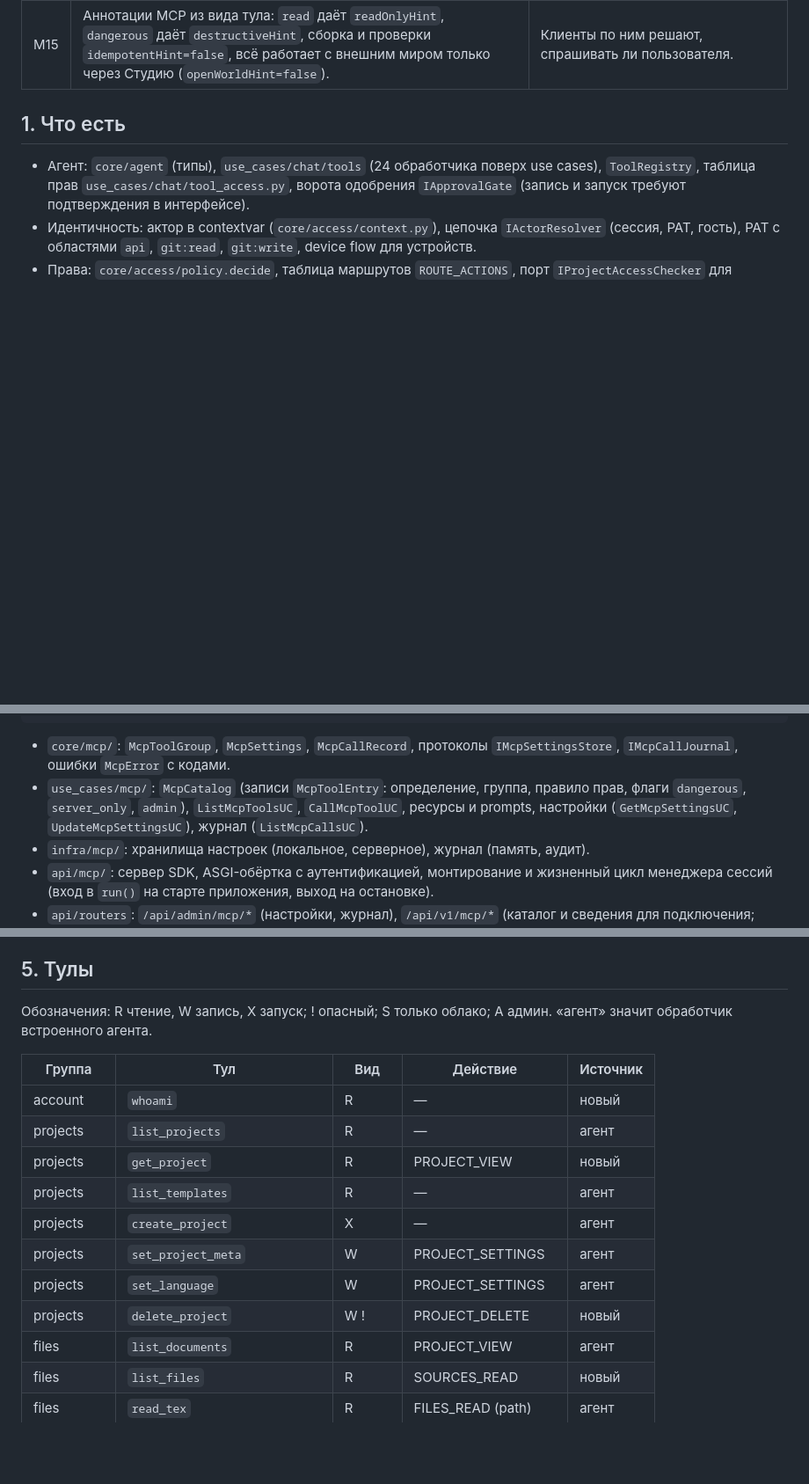
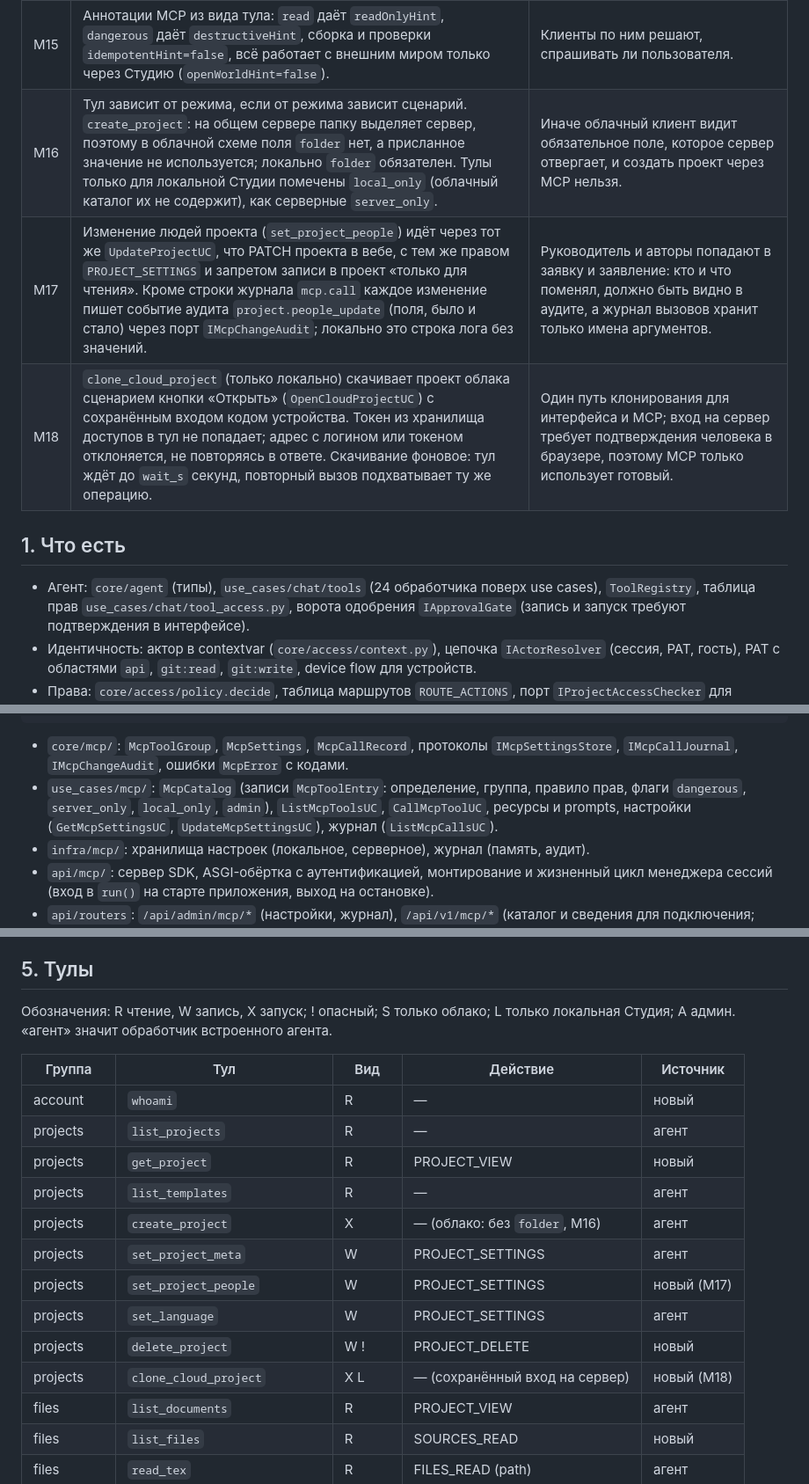
Before and after one commit to AlexeyShalaev/hse-doc-studio, a Markdown page: docs/design/mcp.md, 3 parts joined by grey strips. Shown at 88% size. Rendered like a GitHub page; blank space fills up the shorter version.

Commit message:
docs(mcp): mode-dependent create_project, set_project_people, clone_cloud_project

````diff
--- a/docs/design/mcp.md
+++ b/docs/design/mcp.md
@@ -25,6 +25,9 @@
 | M13 | stdio: команда `hse-doc-studio mcp` это мост stdio ↔ Streamable HTTP к работающей Студии (`--url`, по умолчанию локальная; `--token` или `HSE_STUDIO_TOKEN` для облака). | Одна реализация тулов, нет второго процесса, пишущего в те же проекты. Мост работает и с облаком для клиентов, не умеющих HTTP. |
 | M14 | Имена тулов: у переиспользованных из агента сохраняются (`read_tex`, `edit_tex`, `compile_document`, ...), новые в `snake_case` по действию (`list_files`, `write_file`). Тулы проекта получают обязательный аргумент `project_id`. Описания тулов на русском, как у агента; тексты ответов и ошибок на языке из `X-Interface-Language` или `Accept-Language` клиента, по умолчанию русский. | Совместимость с подсказками агента; модели одинаково понимают оба языка, а человек читает ошибки на своём. |
 | M15 | Аннотации MCP из вида тула: `read` даёт `readOnlyHint`, `dangerous` даёт `destructiveHint`, сборка и проверки `idempotentHint=false`, всё работает с внешним миром только через Студию (`openWorldHint=false`). | Клиенты по ним решают, спрашивать ли пользователя. |
+| M16 | Тул зависит от режима, если от режима зависит сценарий. `create_project`: на общем сервере папку выделяет сервер, поэтому в облачной схеме поля `folder` нет, а присланное значение не используется; локально `folder` обязателен. Тулы только для локальной Студии помечены `local_only` (облачный каталог их не содержит), как серверные `server_only`. | Иначе облачный клиент видит обязательное поле, которое сервер отвергает, и создать проект через MCP нельзя. |
+| M17 | Изменение людей проекта (`set_project_people`) идёт через тот же `UpdateProjectUC`, что PATCH проекта в вебе, с тем же правом `PROJECT_SETTINGS` и запретом записи в проект «только для чтения». Кроме строки журнала `mcp.call` каждое изменение пишет событие аудита `project.people_update` (поля, было и стало) через порт `IMcpChangeAudit`; локально это строка лога без значений. | Руководитель и авторы попадают в заявку и заявление: кто и что поменял, должно быть видно в аудите, а журнал вызовов хранит только имена аргументов. |
+| M18 | `clone_cloud_project` (только локально) скачивает проект облака сценарием кнопки «Открыть» (`OpenCloudProjectUC`) с сохранённым входом кодом устройства. Токен из хранилища доступов в тул не попадает; адрес с логином или токеном отклоняется, не повторяясь в ответе. Скачивание фоновое: тул ждёт до `wait_s` секунд, повторный вызов подхватывает ту же операцию. | Один путь клонирования для интерфейса и MCP; вход на сервер требует подтверждения человека в браузере, поэтому MCP только использует готовый. |
 
 ## 1. Что есть
 
@@ -49,8 +52,8 @@
                          те же use cases, что у /api/v1
 ```
 
-- `core/mcp/`: `McpToolGroup`, `McpSettings`, `McpCallRecord`, протоколы `IMcpSettingsStore`, `IMcpCallJournal`, ошибки `McpError` с кодами.
-- `use_cases/mcp/`: `McpCatalog` (записи `McpToolEntry`: определение, группа, правило прав, флаги `dangerous`, `server_only`, `admin`), `ListMcpToolsUC`, `CallMcpToolUC`, ресурсы и prompts, настройки (`GetMcpSettingsUC`, `UpdateMcpSettingsUC`), журнал (`ListMcpCallsUC`).
+- `core/mcp/`: `McpToolGroup`, `McpSettings`, `McpCallRecord`, протоколы `IMcpSettingsStore`, `IMcpCallJournal`, `IMcpChangeAudit`, ошибки `McpError` с кодами.
+- `use_cases/mcp/`: `McpCatalog` (записи `McpToolEntry`: определение, группа, правило прав, флаги `dangerous`, `server_only`, `local_only`, `admin`), `ListMcpToolsUC`, `CallMcpToolUC`, ресурсы и prompts, настройки (`GetMcpSettingsUC`, `UpdateMcpSettingsUC`), журнал (`ListMcpCallsUC`).
 - `infra/mcp/`: хранилища настроек (локальное, серверное), журнал (память, аудит).
 - `api/mcp/`: сервер SDK, ASGI-обёртка с аутентификацией, монтирование и жизненный цикл менеджера сессий (вход в `run()` на старте приложения, выход на остановке).
 - `api/routers`: `/api/admin/mcp/*` (настройки, журнал), `/api/v1/mcp/*` (каталог и сведения для подключения; локальные настройки только в локальном режиме).
@@ -76,7 +79,7 @@
 
 ## 5. Тулы
 
-Обозначения: R чтение, W запись, X запуск; ! опасный; S только облако; A админ. «агент» значит обработчик встроенного агента.
+Обозначения: R чтение, W запись, X запуск; ! опасный; S только облако; L только локальная Студия; A админ. «агент» значит обработчик встроенного агента.
 
 | Группа | Тул | Вид | Действие | Источник |
 |---|---|---|---|---|
@@ -84,10 +87,12 @@
 | projects | `list_projects` | R | — | агент |
 | projects | `get_project` | R | PROJECT_VIEW | новый |
 | projects | `list_templates` | R | — | агент |
-| projects | `create_project` | X | — | агент |
+| projects | `create_project` | X | — (облако: без `folder`, M16) | агент |
 | projects | `set_project_meta` | W | PROJECT_SETTINGS | агент |
+| projects | `set_project_people` | W | PROJECT_SETTINGS | новый (M17) |
 | projects | `set_language` | W | PROJECT_SETTINGS | агент |
 | projects | `delete_project` | W ! | PROJECT_DELETE | новый |
+| projects | `clone_cloud_project` | X L | — (сохранённый вход на сервер) | новый (M18) |
 | files | `list_documents` | R | PROJECT_VIEW | агент |
 | files | `list_files` | R | SOURCES_READ | новый |
 | files | `read_tex` | R | FILES_READ (path) | агент |
````
Also changed, not shown: 2 other files.
